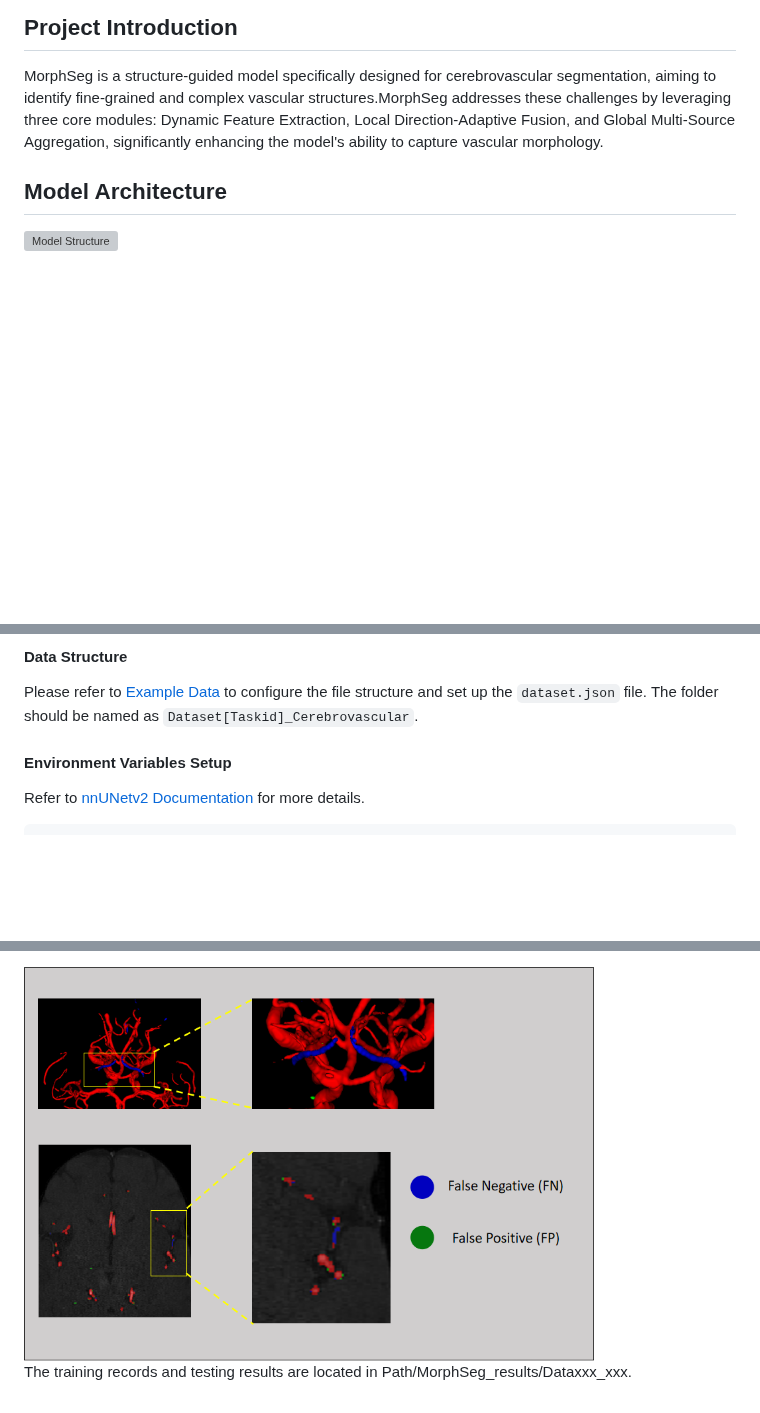
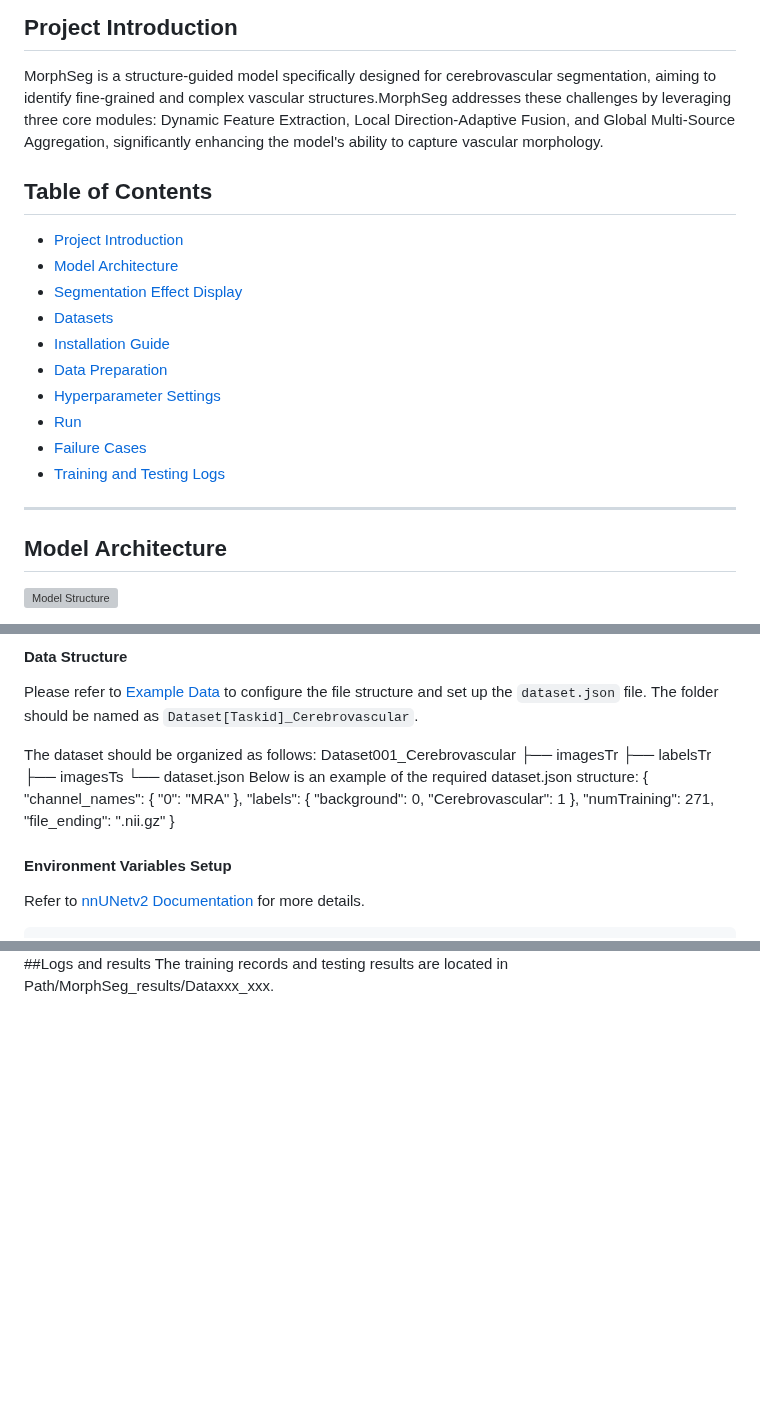
Before and after one commit to CICL-Lab/MorphSeg, a Markdown page: README.md, 3 parts joined by grey strips. GitHub-like rendering; blank space fills up the shorter version; grey boxes are pictures that could not be loaded.

````diff
--- a/README.md
+++ b/README.md
@@ -2,6 +2,19 @@
 
 MorphSeg is a structure-guided model specifically designed for cerebrovascular segmentation, aiming to identify fine-grained and complex vascular structures.MorphSeg addresses these challenges by leveraging three core modules: Dynamic Feature Extraction, Local Direction-Adaptive Fusion, and Global Multi-Source Aggregation, significantly enhancing the model's ability to capture vascular morphology.
 
+## Table of Contents
+- [Project Introduction](#project-introduction)
+- [Model Architecture](#model-architecture)
+- [Segmentation Effect Display](#segmentation-effect-display)
+- [Datasets](#datasets)
+- [Installation Guide](#installation-guide)
+- [Data Preparation](#data-preparation)
+- [Hyperparameter Settings](#hyperparameter-settings)
+- [Run](#run)
+- [Failure Cases](#failure-cases)
+- [Training and Testing Logs](#training-and-testing-logs)
+
+---
 ## Model Architecture
 ![Model Structure](Model.png)
 
@@ -55,6 +70,24 @@ pip install -e .
 #### Data Structure
 Please refer to [Example Data](https://github.com/CICL-Lab/MorphSeg/tree/main/DataSample/Dataset001_Cerebrovascular) to configure the file structure and set up the `dataset.json` file. The folder should be named as `Dataset[Taskid]_Cerebrovascular`.
 
+The dataset should be organized as follows:
+Dataset001_Cerebrovascular
+├── imagesTr
+├── labelsTr
+├── imagesTs
+└── dataset.json
+Below is an example of the required dataset.json structure:
+{
+  "channel_names": {
+    "0": "MRA"
+  },
+  "labels": {
+    "background": 0,
+    "Cerebrovascular": 1
+  },
+  "numTraining": 271,
+  "file_ending": ".nii.gz"
+}
 #### Environment Variables Setup
 Refer to [nnUNetv2 Documentation](https://github.com/MIC-DKFZ/nnUNet/blob/master/documentation/dataset_format.md) for more details.
 ```bash
@@ -97,4 +133,3 @@ Optimizing these regions will be a major focus of our future work.
 
-<img src="https://github.com/CICL-Lab/MorphSeg/blob/main/Failure_case.png" alt="Failure Cases" width="80%"/>
-
+##Logs and results
 The training records and testing results are located in Path/MorphSeg_results/Dataxxx_xxx.
````
Also changed, not shown: other parts of README.md (+7 -2 lines).
